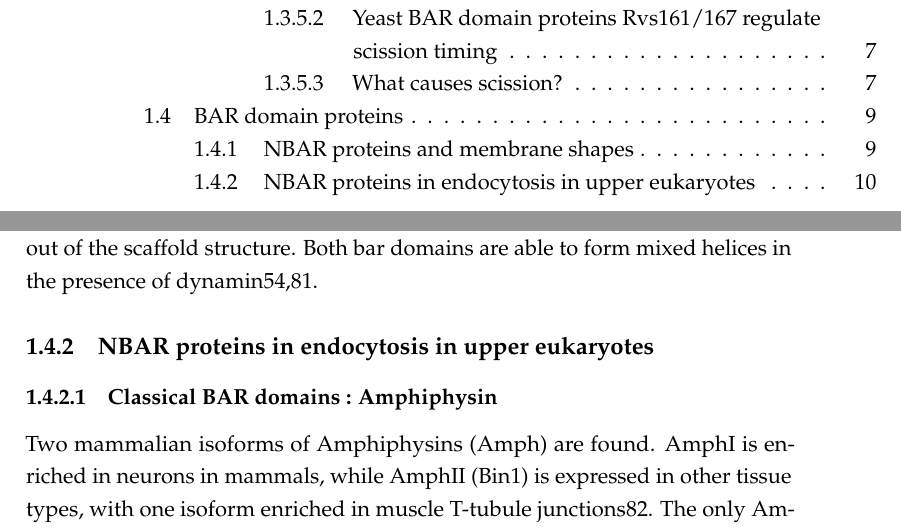
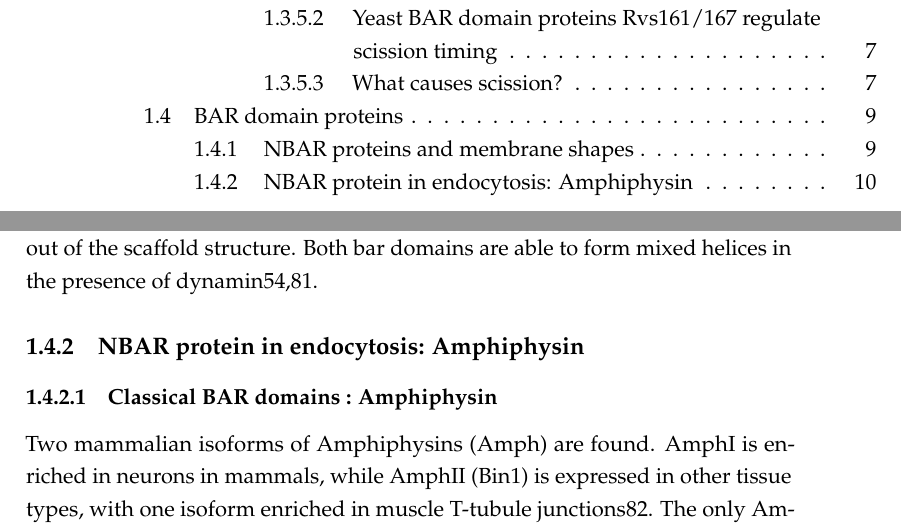
Before and after one commit to deepikaamenon/thesis_2021, a LaTeX thesis (main.tex, which reads Chapters/Intro.tex): two parts of pages 11 and 28 of 33, joined at a grey line, cut so that both start at the same text. Compiled offline with pdfLaTeX.

Commit message:
txs auto checkin

```diff
--- a/Chapters/Intro.tex
+++ b/Chapters/Intro.tex
@@ -116,7 +116,7 @@ BAR dimers are able to oligomerize and scaffold large areas of membrane. These s
 	\vspace{5mm}
 	Both BAR proteins implicated in CME , Amphiphysin and Endophilin are able to tubulate membranes \textit{in-vitro} 75,78 and form a helical scaffold. The tubulation diameter resembles the diameter of the proteins themselves, and involve lateral interactions of the neighbouring BAR domains. SH3 regions are proposed to stick out of the scaffold structure. Both bar domains are able to form mixed helices in the presence of dynamin54,81.
 
-	\subsection{NBAR proteins in endocytosis in upper eukaryotes}
+	\subsection{NBAR protein in endocytosis: Amphiphysin }
 		\subsubsection{Classical BAR domains : Amphiphysin}
 		Two mammalian isoforms of Amphiphysins (Amph) are found. AmphI is enriched in neurons in mammals, while AmphII (Bin1) is expressed in other tissue types, with one isoform enriched in muscle T-tubule junctions82. The only Amphiphysin (d-Amph) in flies is expressed in various tissues, and enriched at muscle T-tubule junctions in flies. The d-Amph dimer forms a coiled coil, with each BAR domain made of three long, kinked alpha-helices75. In vitro, liposome tubulation activity of Amphiphysin is concentration dependent, at very high concentrations, it is also able to sever tubular membrane to form vesicles.
 
```
